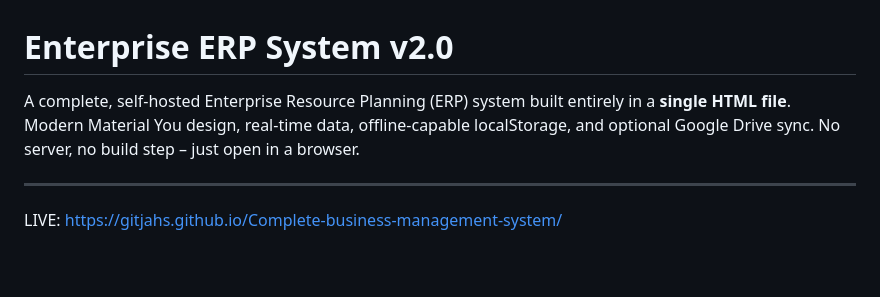
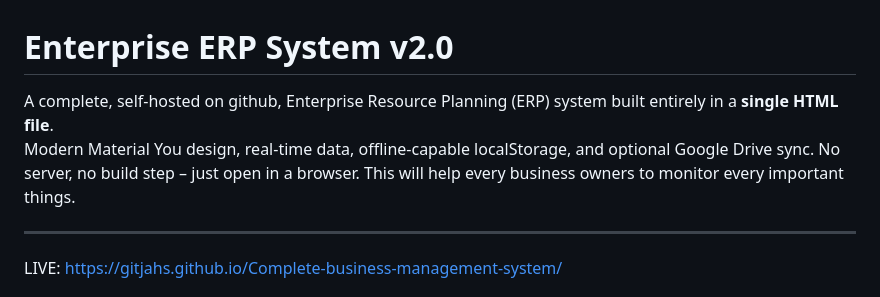
Before and after one commit to GitJAHS/Complete-business-management-system, a Markdown page: README.md, the part around the change. GitHub-like rendering; blank space fills up the shorter version.

```diff
--- a/README.md
+++ b/README.md
@@ -1,7 +1,8 @@
 # Enterprise ERP System v2.0
 
-A complete, self‑hosted Enterprise Resource Planning (ERP) system built entirely in a **single HTML file**.
+A complete, self‑hosted on github, Enterprise Resource Planning (ERP) system built entirely in a **single HTML file**.
 Modern Material You design, real‑time data, offline‑capable localStorage, and optional Google Drive sync. No server, no build step – just open in a browser.
+This will help every business owners to monitor every important things.
 
 ---
 
```
